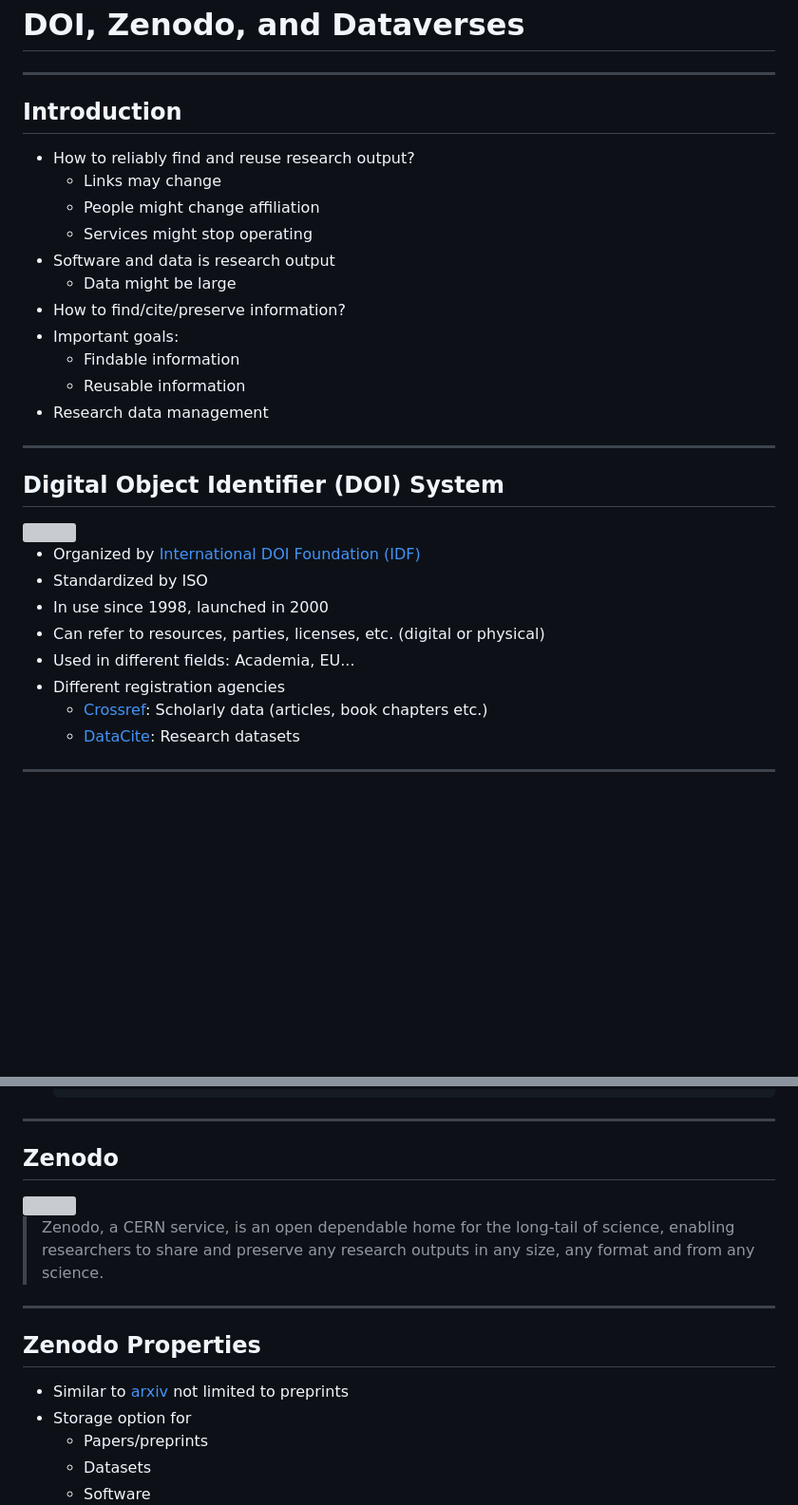
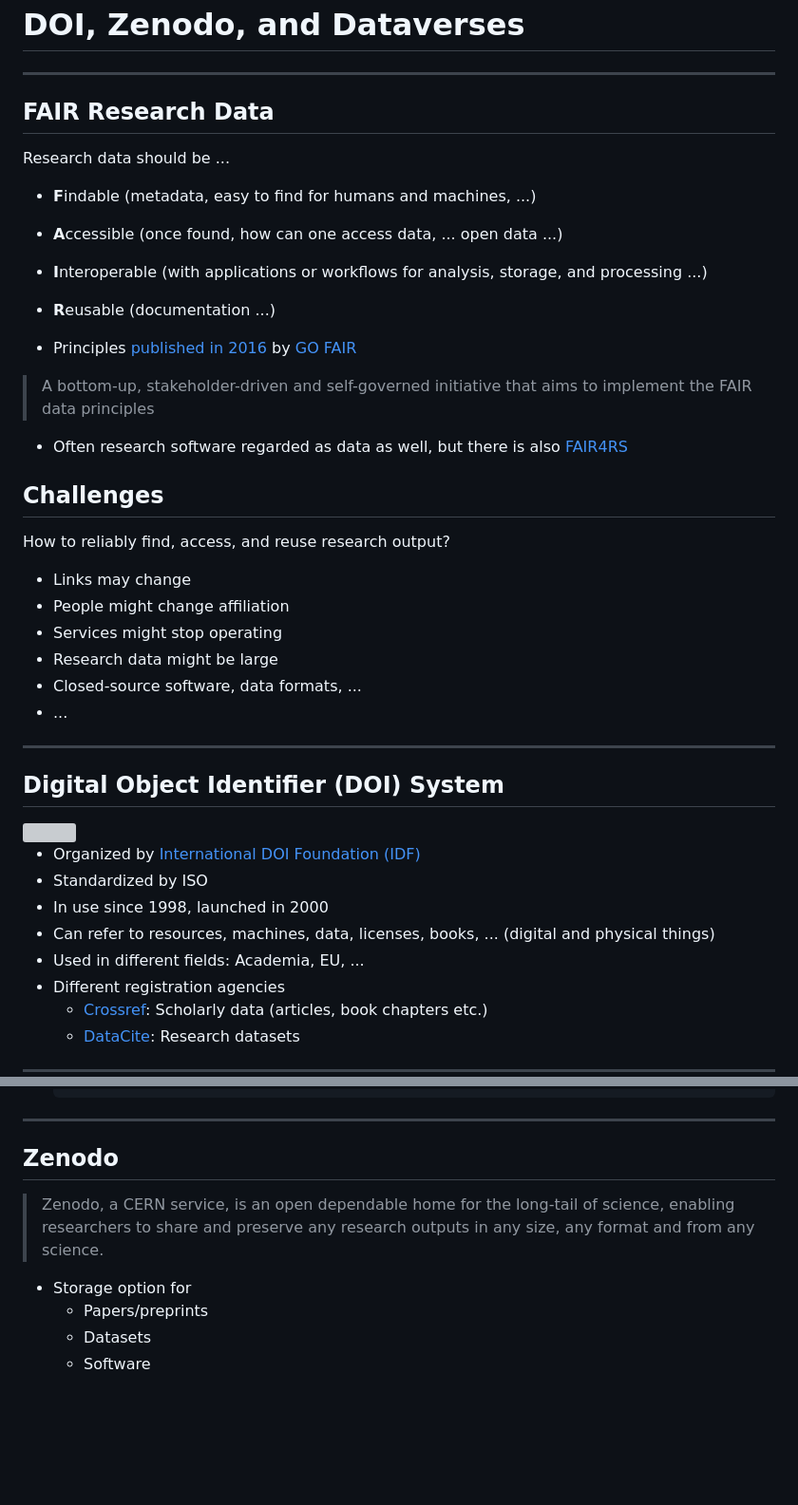
Before and after one commit to Simulation-Software-Engineering/Lecture-Material, a Markdown page: 06_miscellaneous/doi_zenodo_darus_slides.md, 2 parts joined by grey strips. Shown at 95% size. Rendered like a GitHub page; blank space fills up the shorter version; grey boxes are pictures that could not be loaded.

Commit message:
Rework DOI, Zenodo, DaRUS slides

```diff
--- a/06_miscellaneous/doi_zenodo_darus_slides.md
+++ b/06_miscellaneous/doi_zenodo_darus_slides.md
@@ -36,19 +36,31 @@ slideOptions:
 
 ---
 
-## Introduction
+## FAIR Research Data
 
-- How to reliably find and reuse research output?
-    - Links may change
-    - People might change affiliation
-    - Services might stop operating
-- Software and data is research output
-    - Data might be large
-- How to find/cite/preserve information?
-- Important goals:
-    - Findable information
-    - Reusable information
-- Research data management
+Research data should be ...
+
+- **F**indable (metadata, easy to find for humans and machines, ...)
+- **A**ccessible (once found, how can one access data, ... open data ...)
+- **I**nteroperable (with applications or workflows for analysis, storage, and processing ...)
+- **R**eusable (documentation ...)
+
+- Principles [published in 2016](https://doi.org/10.1038%2FSDATA.2016.18) by [GO FAIR](https://www.go-fair.org/)
+
+> A bottom-up, stakeholder-driven and self-governed initiative that aims to implement the FAIR data principles
+
+- Often research software regarded as data as well, but there is also [FAIR4RS](https://doi.org/10.15497/RDA00068)
+
+## Challenges
+
+How to reliably find, access, and reuse research output?
+
+- Links may change
+- People might change affiliation
+- Services might stop operating
+- Research data might be large
+- Closed-source software, data formats, ...
+- ...
 
 ---
 
@@ -59,8 +71,8 @@ slideOptions:
 - Organized by [International DOI Foundation (IDF)](https://www.doi.org/)
 - Standardized by ISO
 - In use since 1998, launched in 2000
-- Can refer to resources, parties, licenses, etc. (digital or physical)
-- Used in different fields: Academia, EU...
+- Can refer to resources, machines, data, licenses, books, ... (digital and physical things)
+- Used in different fields: Academia, EU, ...
 - Different registration agencies
     - [Crossref](https://www.crossref.org/): Scholarly data (articles, book chapters etc.)
     - [DataCite](https://datacite.org/): Research datasets
@@ -98,10 +107,5 @@ slideOptions:
 > Zenodo, a CERN service, is an open dependable home for the long-tail of science, enabling researchers to share and preserve any research outputs in any size, any format and from any science.
 
----
-
-## Zenodo Properties
-
-- Similar to [arxiv](https://arxiv.org/) not limited to preprints
 - Storage option for
     - Papers/preprints
     - Datasets
```
Also changed, not shown: other parts of 06_miscellaneous/doi_zenodo_darus_slides.md (+2 -19 lines), 06_miscellaneous/doi_zenodo_darus_demo.md (deleted, +0 -24 lines), timetable.md (+3 -2 lines).
